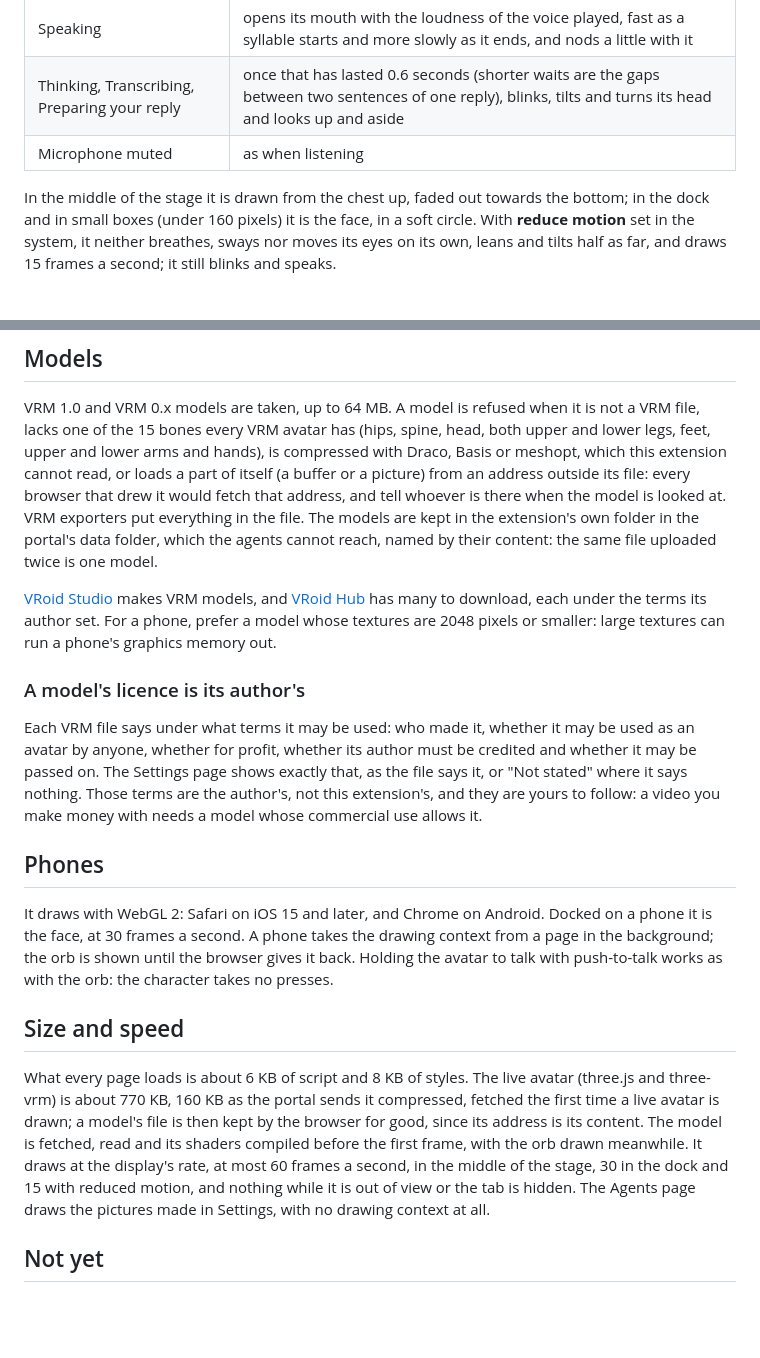
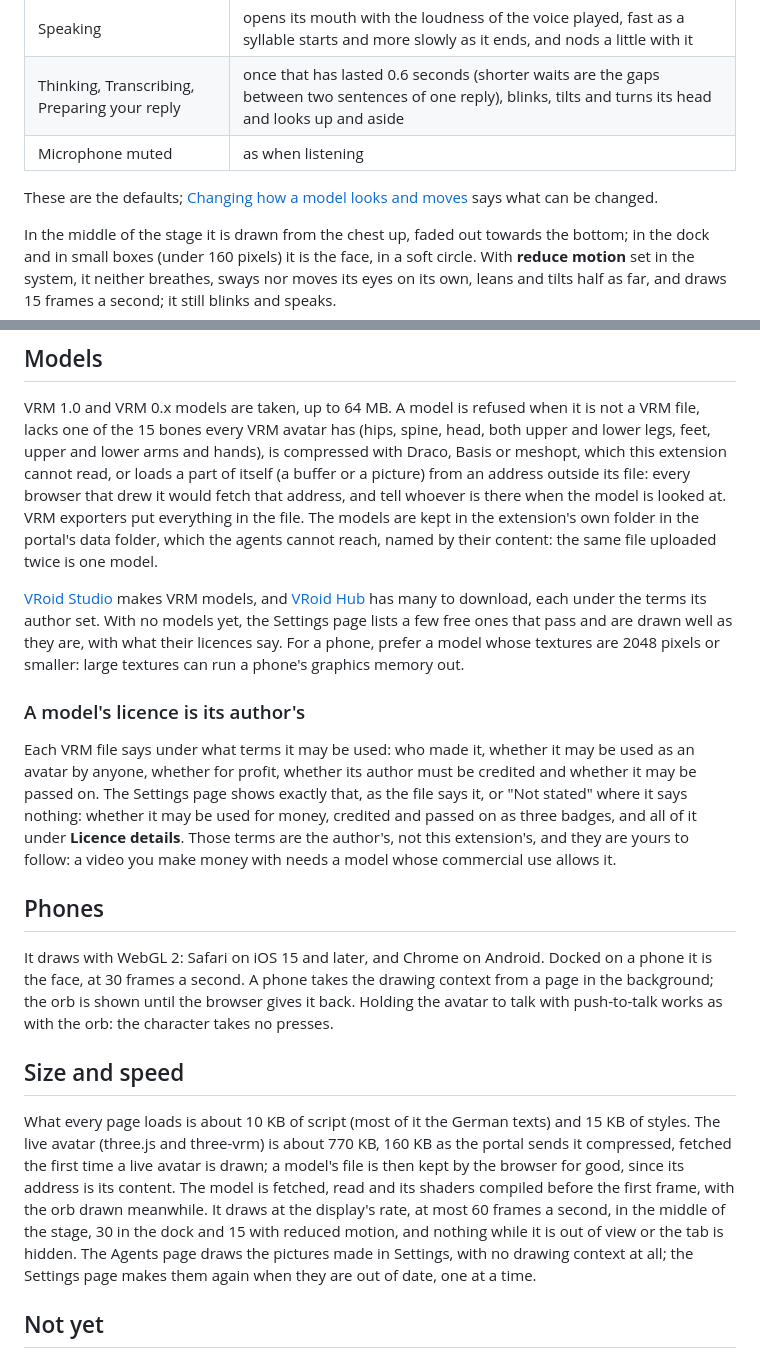
Before and after one commit to prometheion/pithagoras-flair, a Markdown page: avatar/README.md, 2 parts joined by grey strips. Rendered like a GitHub page; blank space fills up the shorter version.

```diff
--- a/avatar/README.md
+++ b/avatar/README.md
@@ -36,17 +59,19 @@ Each model you add is a choice of its own in every agent's Avatar dialog, so two
 | Thinking, Transcribing, Preparing your reply | once that has lasted 0.6 seconds (shorter waits are the gaps between two sentences of one reply), blinks, tilts and turns its head and looks up and aside |
 | Microphone muted | as when listening |
 
+These are the defaults; [Changing how a model looks and moves](#changing-how-a-model-looks-and-moves) says what can be changed.
+
 In the middle of the stage it is drawn from the chest up, faded out towards the bottom; in the dock and in small boxes (under 160 pixels) it is the face, in a soft circle. With **reduce motion** set in the system, it neither breathes, sways nor moves its eyes on its own, leans and tilts half as far, and draws 15 frames a second; it still blinks and speaks.
 
 ## Models
 
 VRM 1.0 and VRM 0.x models are taken, up to 64 MB. A model is refused when it is not a VRM file, lacks one of the 15 bones every VRM avatar has (hips, spine, head, both upper and lower legs, feet, upper and lower arms and hands), is compressed with Draco, Basis or meshopt, which this extension cannot read, or loads a part of itself (a buffer or a picture) from an address outside its file: every browser that drew it would fetch that address, and tell whoever is there when the model is looked at. VRM exporters put everything in the file. The models are kept in the extension's own folder in the portal's data folder, which the agents cannot reach, named by their content: the same file uploaded twice is one model.
 
-[VRoid Studio](https://vroid.com/en/studio) makes VRM models, and [VRoid Hub](https://hub.vroid.com) has many to download, each under the terms its author set. For a phone, prefer a model whose textures are 2048 pixels or smaller: large textures can run a phone's graphics memory out.
+[VRoid Studio](https://vroid.com/en/studio) makes VRM models, and [VRoid Hub](https://hub.vroid.com) has many to download, each under the terms its author set. With no models yet, the Settings page lists a few free ones that pass and are drawn well as they are, with what their licences say. For a phone, prefer a model whose textures are 2048 pixels or smaller: large textures can run a phone's graphics memory out.
 
 ### A model's licence is its author's
 
-Each VRM file says under what terms it may be used: who made it, whether it may be used as an avatar by anyone, whether for profit, whether its author must be credited and whether it may be passed on. The Settings page shows exactly that, as the file says it, or "Not stated" where it says nothing. Those terms are the author's, not this extension's, and they are yours to follow: a video you make money with needs a model whose commercial use allows it.
+Each VRM file says under what terms it may be used: who made it, whether it may be used as an avatar by anyone, whether for profit, whether its author must be credited and whether it may be passed on. The Settings page shows exactly that, as the file says it, or "Not stated" where it says nothing: whether it may be used for money, credited and passed on as three badges, and all of it under **Licence details**. Those terms are the author's, not this extension's, and they are yours to follow: a video you make money with needs a model whose commercial use allows it.
 
 ## Phones
 
@@ -54,7 +79,7 @@ It draws with WebGL 2: Safari on iOS 15 and later, and Chrome on Android. Docked
 
 ## Size and speed
 
-What every page loads is about 6 KB of script and 8 KB of styles. The live avatar (three.js and three-vrm) is about 770 KB, 160 KB as the portal sends it compressed, fetched the first time a live avatar is drawn; a model's file is then kept by the browser for good, since its address is its content. The model is fetched, read and its shaders compiled before the first frame, with the orb drawn meanwhile. It draws at the display's rate, at most 60 frames a second, in the middle of the stage, 30 in the dock and 15 with reduced motion, and nothing while it is out of view or the tab is hidden. The Agents page draws the pictures made in Settings, with no drawing context at all.
+What every page loads is about 10 KB of script (most of it the German texts) and 15 KB of styles. The live avatar (three.js and three-vrm) is about 770 KB, 160 KB as the portal sends it compressed, fetched the first time a live avatar is drawn; a model's file is then kept by the browser for good, since its address is its content. The model is fetched, read and its shaders compiled before the first frame, with the orb drawn meanwhile. It draws at the display's rate, at most 60 frames a second, in the middle of the stage, 30 in the dock and 15 with reduced motion, and nothing while it is out of view or the tab is hidden. The Agents page draws the pictures made in Settings, with no drawing context at all; the Settings page makes them again when they are out of date, one at a time.
 
 ## Not yet
 
```
Also changed, not shown: other parts of avatar/README.md (+24 -1 lines).
